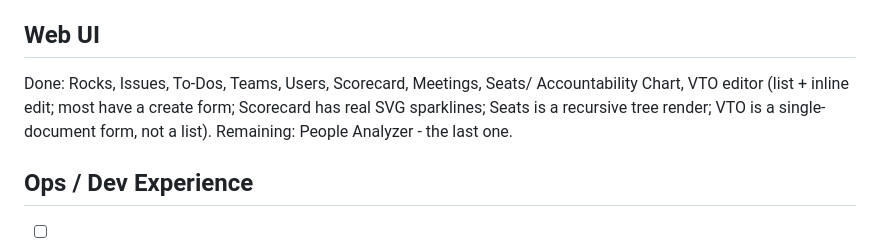
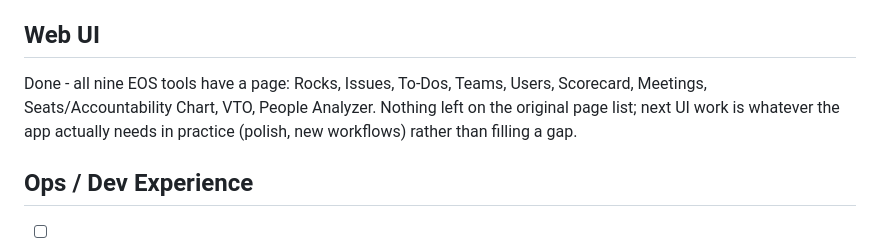
Before and after one commit to fidoogle/traction-app, a Markdown page: TODO-ENHANCEMENTS.md, the part around the change. Drawn GitHub-style.

Commit message:
Update TODO-ENHANCEMENTS.md: all planned web UI pages done

```diff
--- a/TODO-ENHANCEMENTS.md
+++ b/TODO-ENHANCEMENTS.md
@@ -49,11 +49,11 @@ queued.
 
 ## Web UI
 
-Done: Rocks, Issues, To-Dos, Teams, Users, Scorecard, Meetings, Seats/
-Accountability Chart, VTO editor (list + inline edit; most have a create
-form; Scorecard has real SVG sparklines; Seats is a recursive tree render;
-VTO is a single-document form, not a list). Remaining: People Analyzer -
-the last one.
+Done - all nine EOS tools have a page: Rocks, Issues, To-Dos, Teams,
+Users, Scorecard, Meetings, Seats/Accountability Chart, VTO, People
+Analyzer. Nothing left on the original page list; next UI work is
+whatever the app actually needs in practice (polish, new workflows)
+rather than filling a gap.
 
 ## Ops / Dev Experience
 
```
